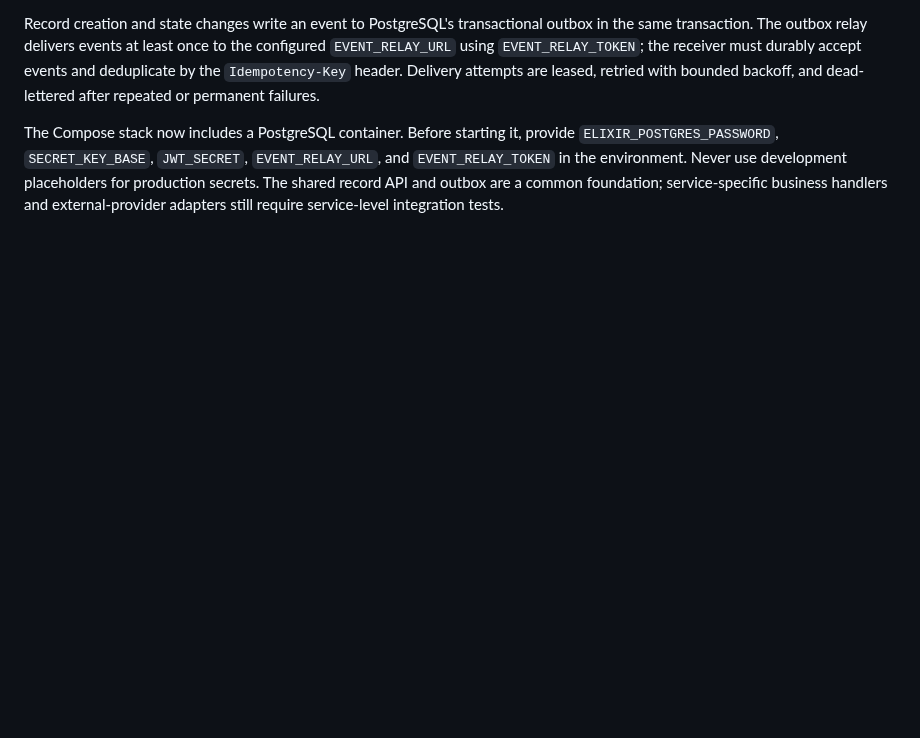
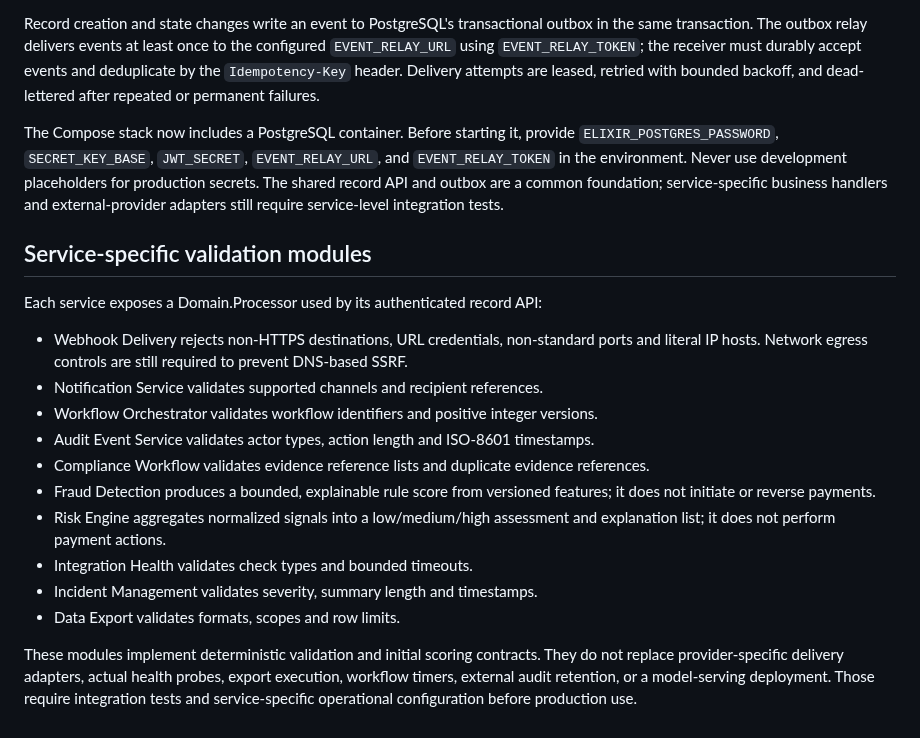
Before and after one commit to Victor-Kipruto-Rop/Real_Time_Transaction_Streaming-MPESA-, a Markdown page: Elixir/README.md, the part around the change. Drawn GitHub-style; blank space fills up the shorter version.

Commit message:
Document service-specific Elixir processing contracts

```diff
--- a/Elixir/README.md
+++ b/Elixir/README.md
@@ -54,3 +54,20 @@ Each service exposes liveness at `GET /health`, database-backed readiness at `GE
 Record creation and state changes write an event to PostgreSQL's transactional outbox in the same transaction. The outbox relay delivers events at least once to the configured `EVENT_RELAY_URL` using `EVENT_RELAY_TOKEN`; the receiver must durably accept events and deduplicate by the `Idempotency-Key` header. Delivery attempts are leased, retried with bounded backoff, and dead-lettered after repeated or permanent failures.
 
 The Compose stack now includes a PostgreSQL container. Before starting it, provide `ELIXIR_POSTGRES_PASSWORD`, `SECRET_KEY_BASE`, `JWT_SECRET`, `EVENT_RELAY_URL`, and `EVENT_RELAY_TOKEN` in the environment. Never use development placeholders for production secrets. The shared record API and outbox are a common foundation; service-specific business handlers and external-provider adapters still require service-level integration tests.
+
+
+## Service-specific validation modules
+
+Each service exposes a Domain.Processor used by its authenticated record API:
+- Webhook Delivery rejects non-HTTPS destinations, URL credentials, non-standard ports and literal IP hosts. Network egress controls are still required to prevent DNS-based SSRF.
+- Notification Service validates supported channels and recipient references.
+- Workflow Orchestrator validates workflow identifiers and positive integer versions.
+- Audit Event Service validates actor types, action length and ISO-8601 timestamps.
+- Compliance Workflow validates evidence reference lists and duplicate evidence references.
+- Fraud Detection produces a bounded, explainable rule score from versioned features; it does not initiate or reverse payments.
+- Risk Engine aggregates normalized signals into a low/medium/high assessment and explanation list; it does not perform payment actions.
+- Integration Health validates check types and bounded timeouts.
+- Incident Management validates severity, summary length and timestamps.
+- Data Export validates formats, scopes and row limits.
+
+These modules implement deterministic validation and initial scoring contracts. They do not replace provider-specific delivery adapters, actual health probes, export execution, workflow timers, external audit retention, or a model-serving deployment. Those require integration tests and service-specific operational configuration before production use.
```
